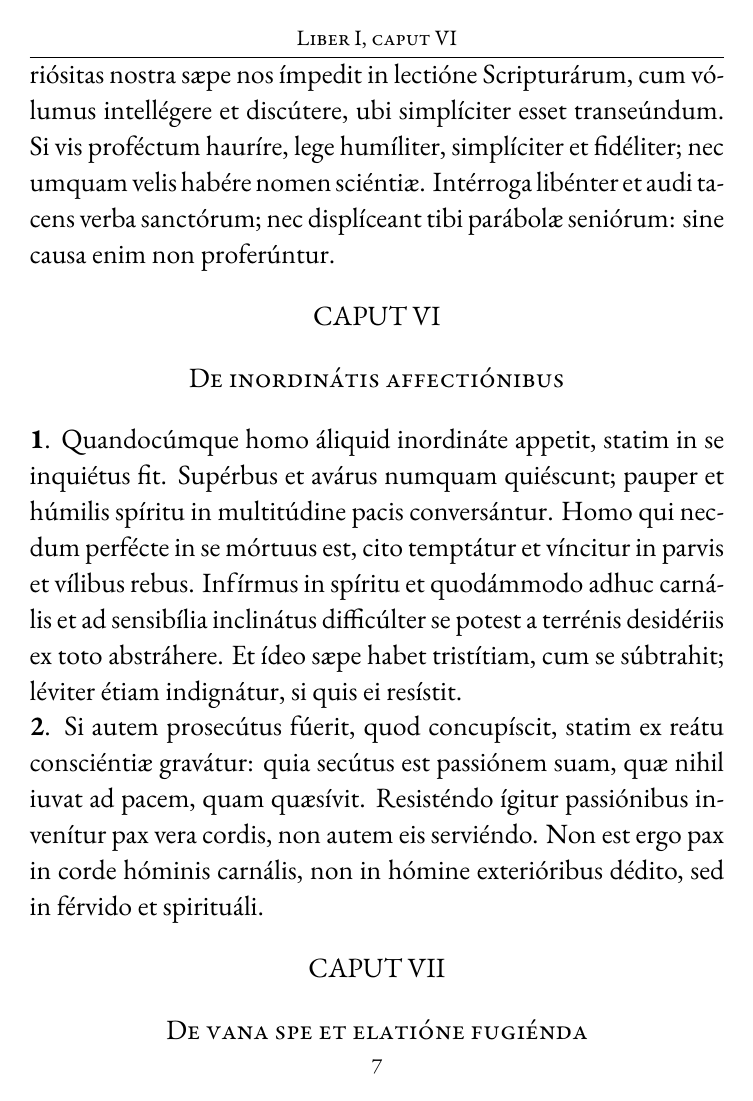
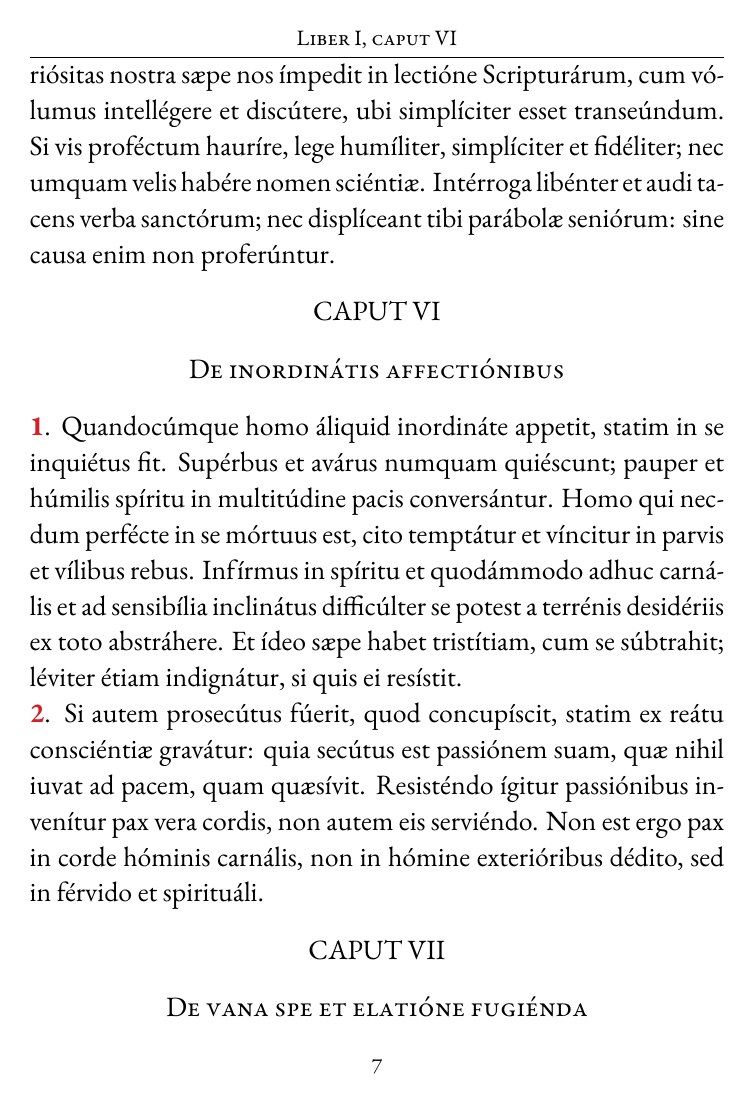
Before and after one commit to BrRoman/de_imitatione_christi, a LaTeX document (de_imitatione_christi.tex, which reads config.tex): page 7 of 185. Compiled offline with LuaLaTeX; a missing font is replaced by an installed copy or a similar font.

Commit message:
Colored verses.

```diff
--- a/config.tex
+++ b/config.tex
@@ -10,6 +10,10 @@
 
 % Hyphenations etc.:
 \usepackage[latin]{babel}
+
+% Colors:
+\usepackage{xcolor}
+\definecolor{liturgicalred}{cmyk}{0.15,1,1,0}
 
 % Formatting:
 \usepackage[explicit]{titlesec}
@@ -77,4 +81,4 @@
 %     \vspace{0.1cm}
 % }
 
-\newcommand{\Verse}[1]{\textbf{#1}}
+\newcommand{\Verse}[1]{{\color{liturgicalred}{\textbf{#1}}}}
```
